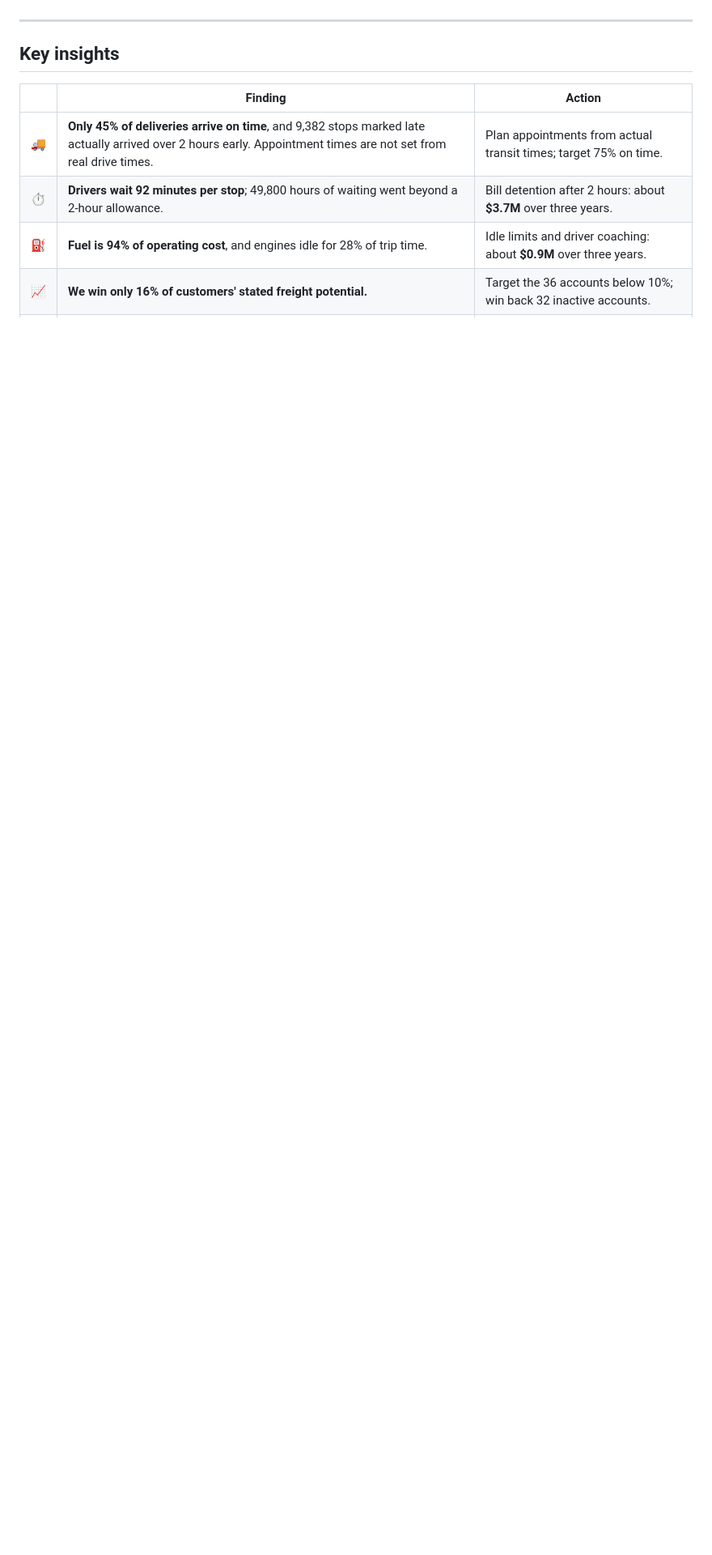
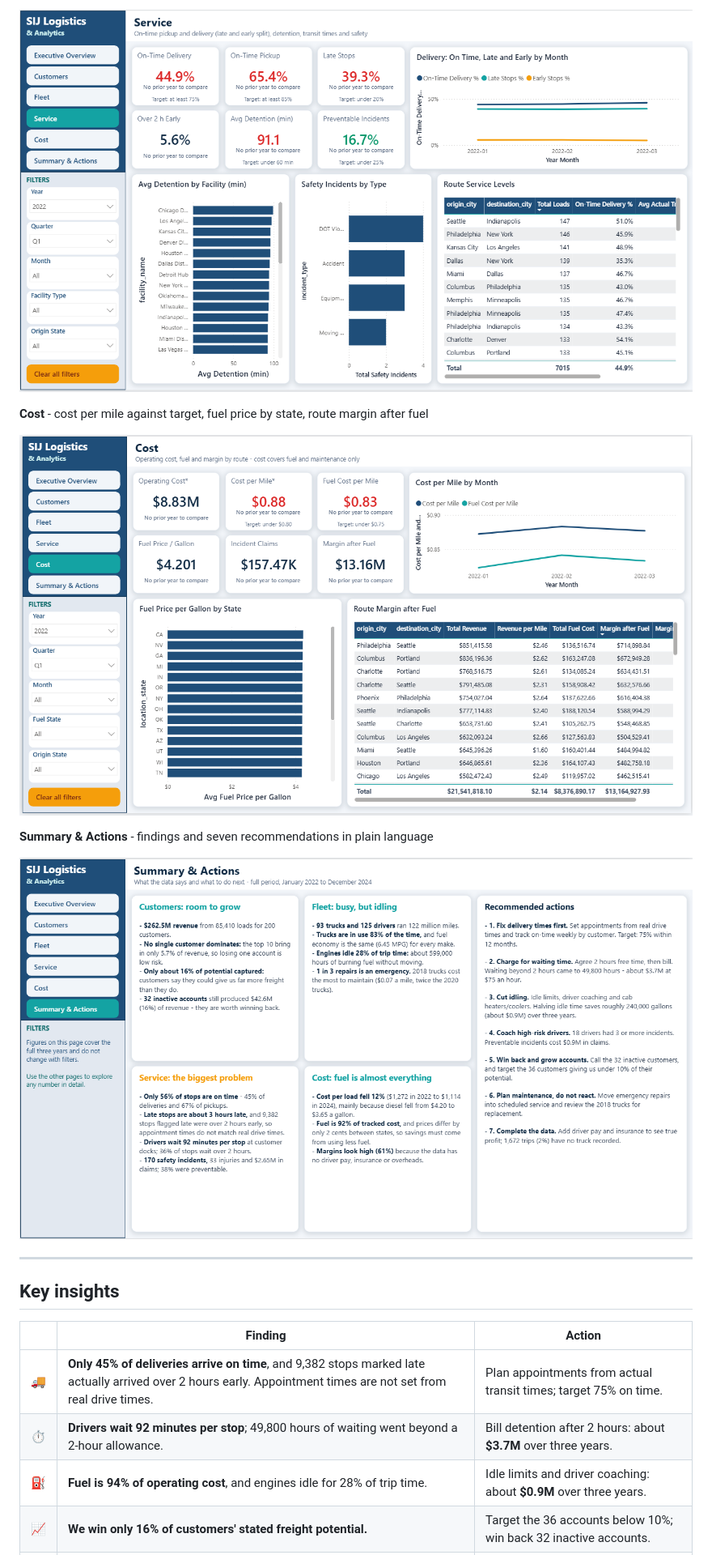
Before and after one commit to BANTON2023/SIJ-Logistics-Analytics, a Markdown page: README.md, the part around one of its changes. Shown at 81% size. Rendered like a GitHub page; pictures changed too: docs/images/04-service.png (added), docs/images/05-cost.png (added), docs/images/06-summary-and-actions.png (added); blank space fills up the shorter version.

```diff
--- a/README.md
+++ b/README.md
@@ -23,3 +39,12 @@ _Screenshots of the six report pages will be added here._
+![Service](docs/images/04-service.png)
+
+**Cost** - cost per mile against target, fuel price by state, route margin after fuel
+
+![Cost](docs/images/05-cost.png)
+
+**Summary & Actions** - findings and seven recommendations in plain language
+
+![Summary & Actions](docs/images/06-summary-and-actions.png)
 
 ---
 
```
Also changed, not shown: other parts of README.md (+18 -2 lines), CHANGELOG.md (+6 -0 lines), docs/images/01-executive-overview.png (added), docs/images/02-customers.png (added), docs/images/03-fleet.png (added).
